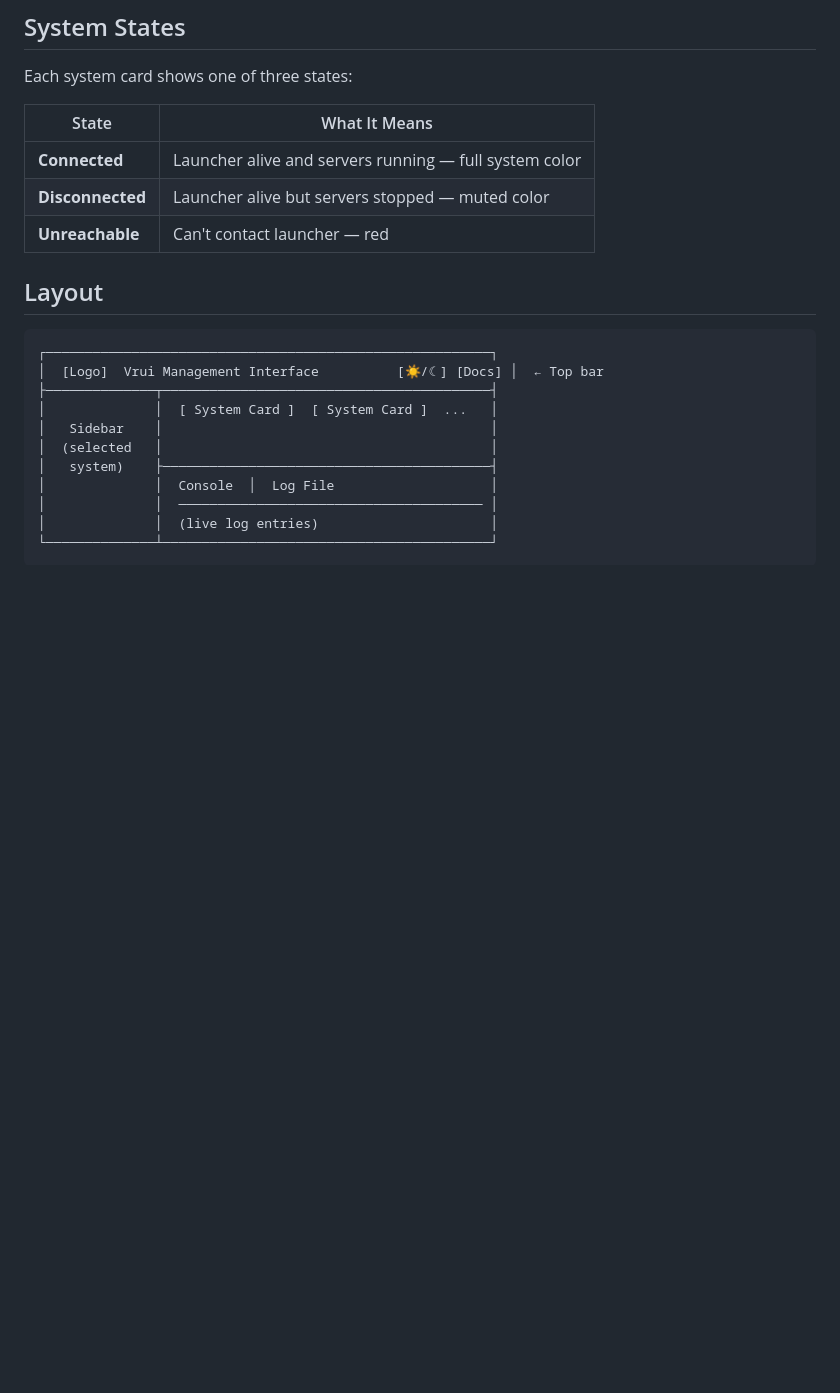
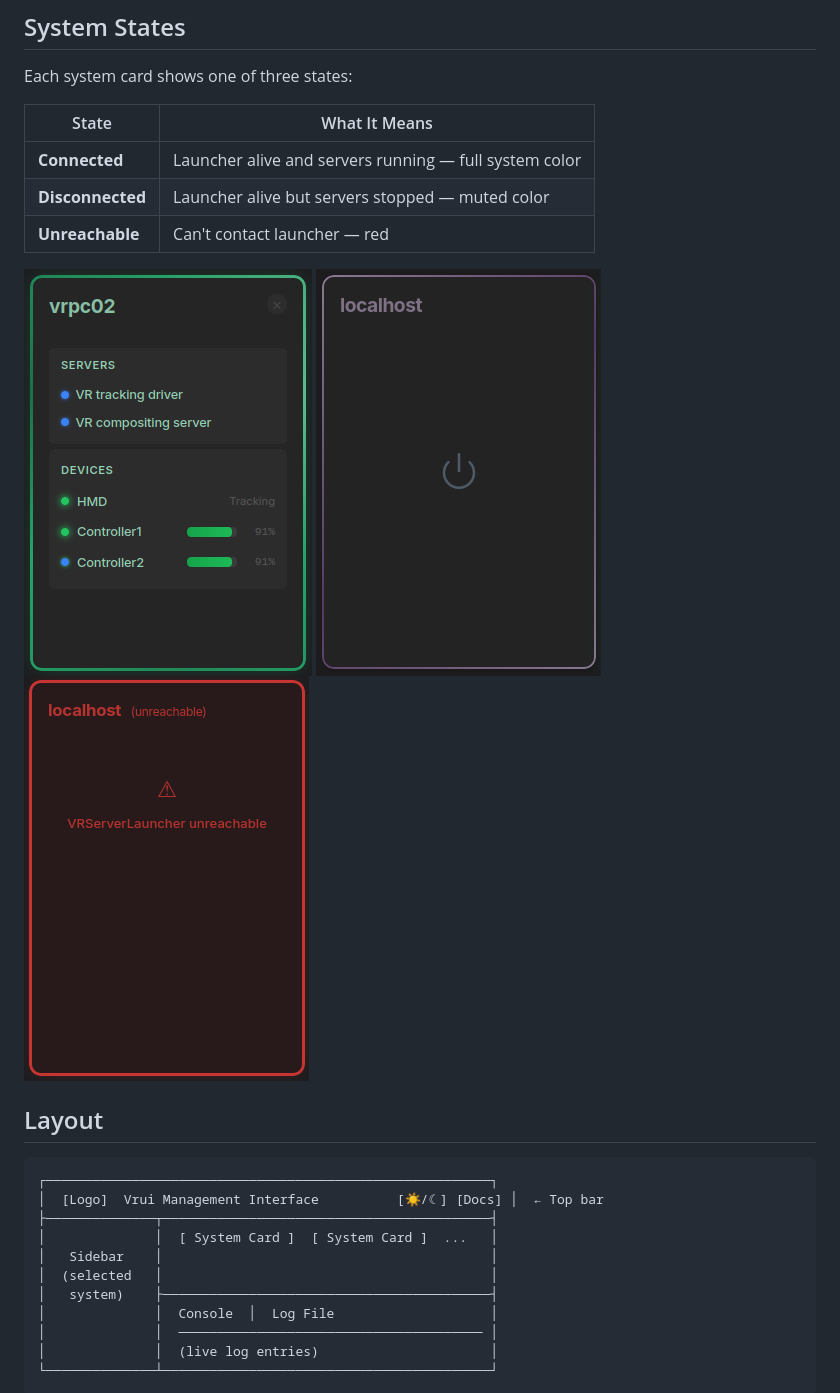
Before and after one commit to vrui-vr/management_interface, a Markdown page: docs/overview.md, the part around one of its changes. GitHub-like rendering; pictures changed too: images/system-card-unreachable.png (added); blank space fills up the shorter version.

````diff
--- a/docs/overview.md
+++ b/docs/overview.md
@@ -32,6 +34,10 @@ Each system card shows one of three states:
 | **Disconnected** | Launcher alive but servers stopped — muted color |
 | **Unreachable** | Can't contact launcher — red |
 
+![Connected system card](../images/system-card-connected.png)
+![Disconnected system card](../images/system-card-disconnected.png)
+![Unreachable system card](../images/system-card-unreachable.png)
+
 ## Layout
 
 ```
````
Also changed, not shown: other parts of docs/overview.md (+6 -0 lines), README.md (+21 -1 lines), docs/usage.md (+12 -0 lines).
